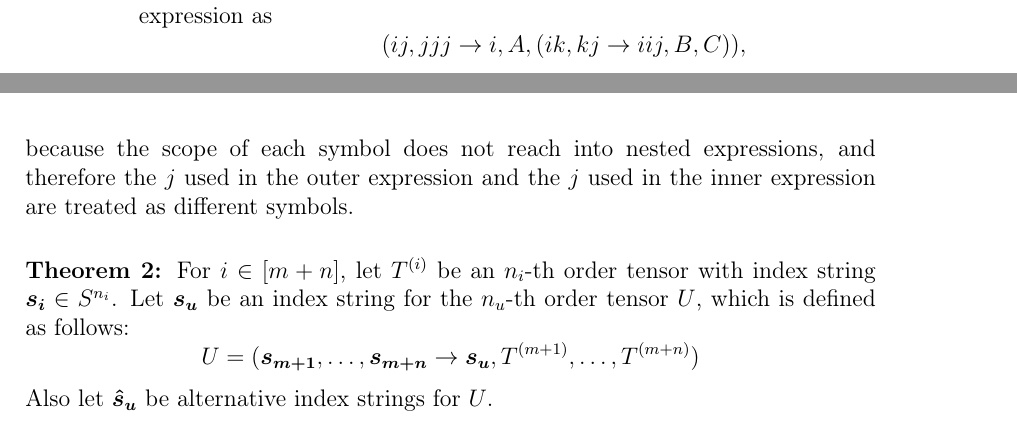
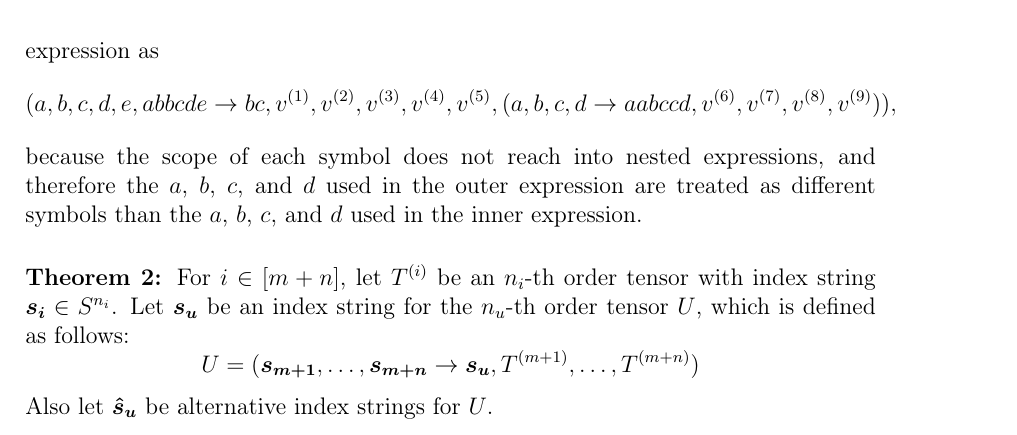
Before and after one commit to eichelb4rt/master_thesis, a LaTeX thesis (paper/thesis.tex, which reads paper/chapters/nested/general.tex): two parts of pages 17 and 18 of 55 before the commit and part of page 18 of 55 after it, the two joined at a grey line, cut so that both start at the same text. Compiled offline with pdfLaTeX.

Commit message:
old example replaced

```diff
--- a/paper/chapters/nested/general.tex
+++ b/paper/chapters/nested/general.tex
@@ -11,9 +11,11 @@ Note that, for the theorem, we use disjoint sets of symbols for the inner and ou
 This helps in the proof, and is not a real constraint in practice,
 because we can just rename the symbols in different scopes.
 For example, we could also write the above expression as
-$$(ij, jjj \rightarrow i, A, (ik, kj \rightarrow iij, B, C)),$$
+$$(a,b,c,d,e,abbcde \rightarrow bc, v^{(1)}, v^{(2)}, v^{(3)}, v^{(4)}, v^{(5)}, (
+    a,b,c,d \rightarrow aabccd, v^{(6)}, v^{(7)}, v^{(8)}, v^{(9)}
+    )),$$
 because the scope of each symbol does not reach into nested expressions,
-and therefore the $j$ used in the outer expression and the $j$ used in the inner expression are treated as different symbols.
+and therefore the $a$, $b$, $c$, and $d$ used in the outer expression are treated as different symbols than the $a$, $b$, $c$, and $d$ used in the inner expression.
 
 \begin{theorem}
     \label{thm:nested_einsum:general}
```
Also changed, not shown: paper/thesis.pdf.
